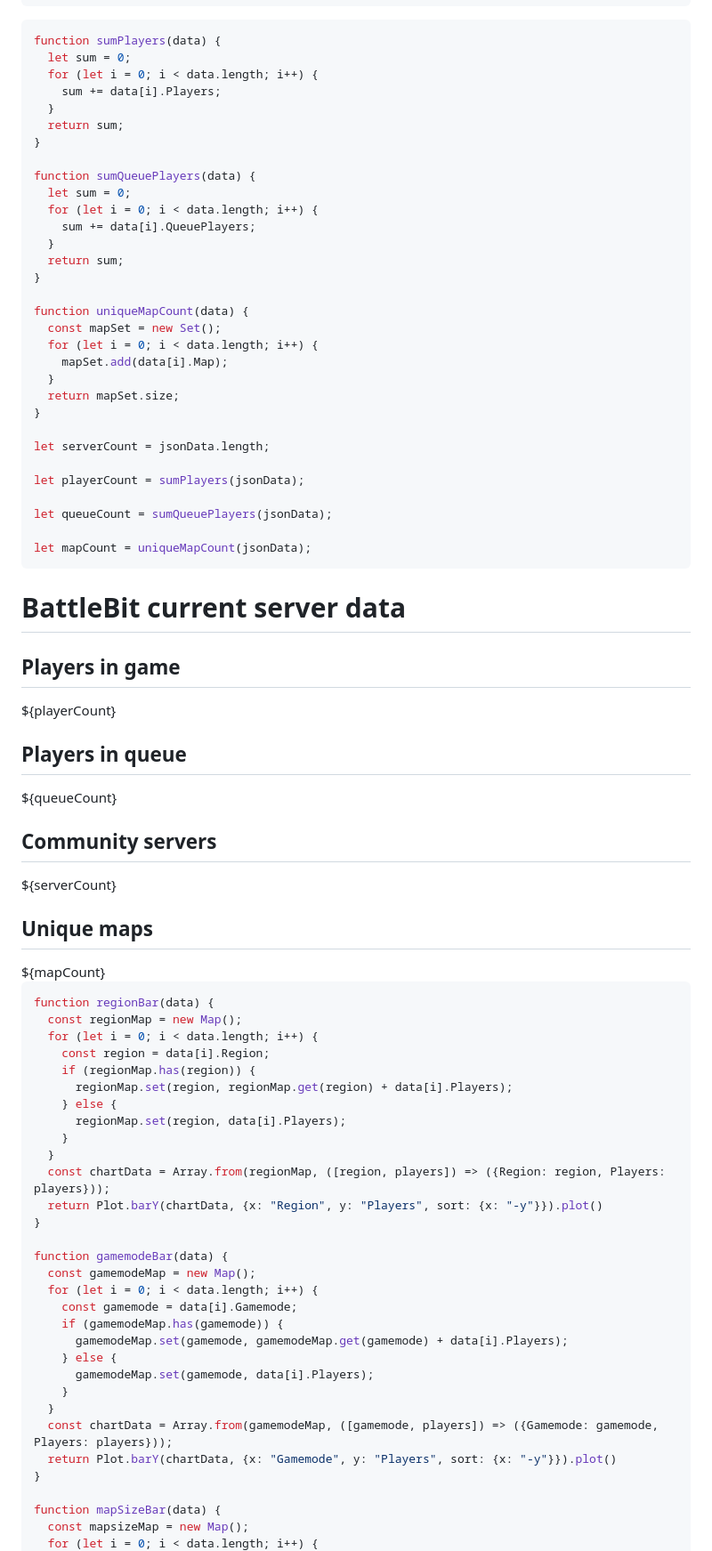
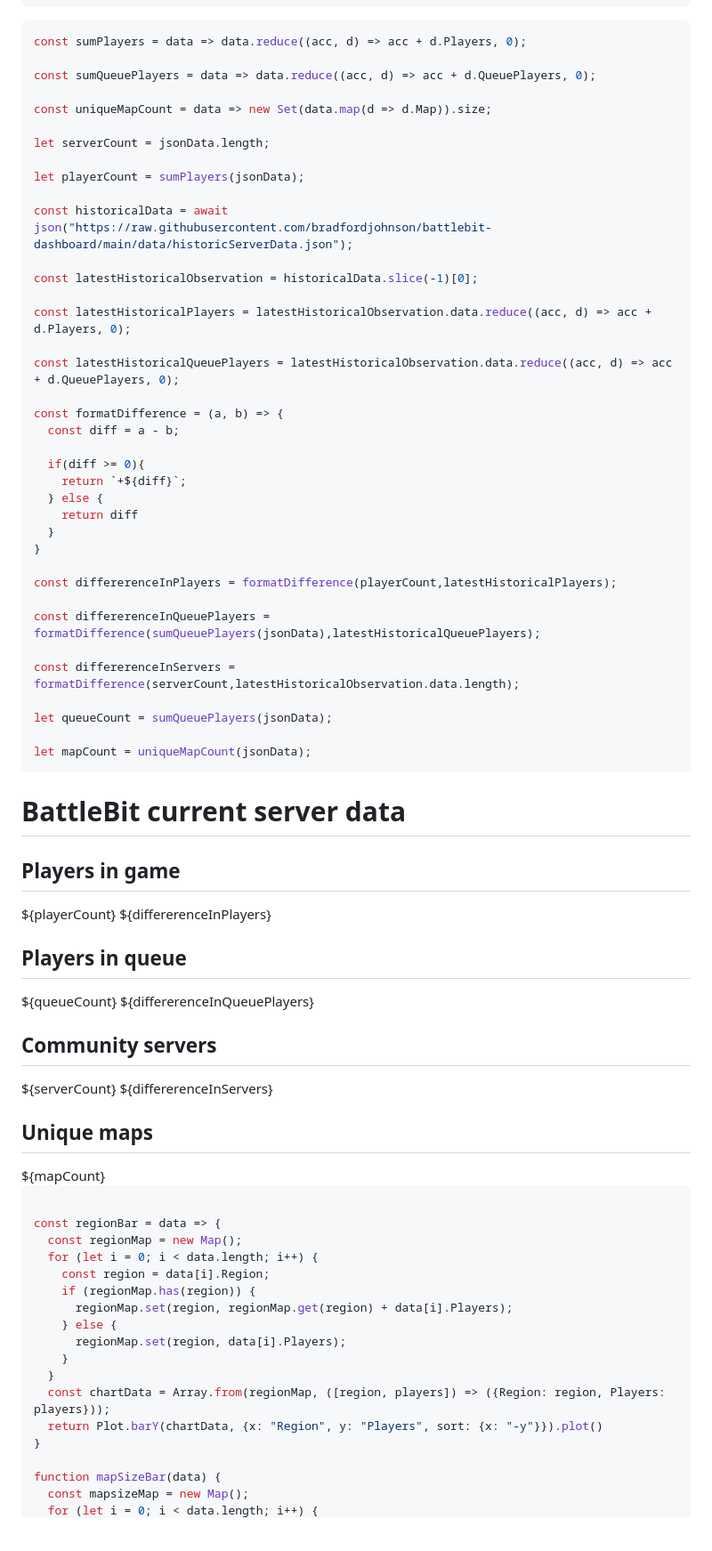
Before and after one commit to bradfordjohnson/battlebit-dashboard, a Markdown page: docs/index.md, the part around one of its changes. Shown at 89% size. Rendered like a GitHub page; blank space fills up the shorter version.

Commit message:
Reformat code and add differences to cards

````diff
--- a/docs/index.md
+++ b/docs/index.md
@@ -13,33 +13,39 @@ const jsonData = await json("https://publicapi.battlebit.cloud/Servers/GetServer
 ```
 
 ```js
-function sumPlayers(data) {
-  let sum = 0;
-  for (let i = 0; i < data.length; i++) {
-    sum += data[i].Players;
-  }
-  return sum;
-}
+const sumPlayers = data => data.reduce((acc, d) => acc + d.Players, 0);
 
-function sumQueuePlayers(data) {
-  let sum = 0;
-  for (let i = 0; i < data.length; i++) {
-    sum += data[i].QueuePlayers;
-  }
-  return sum;
-}
+const sumQueuePlayers = data => data.reduce((acc, d) => acc + d.QueuePlayers, 0);
 
-function uniqueMapCount(data) {
-  const mapSet = new Set();
-  for (let i = 0; i < data.length; i++) {
-    mapSet.add(data[i].Map);
-  }
-  return mapSet.size;
-}
+const uniqueMapCount = data => new Set(data.map(d => d.Map)).size;
 
 let serverCount = jsonData.length;
 
 let playerCount = sumPlayers(jsonData);
+
+const historicalData = await json("https://raw.githubusercontent.com/bradfordjohnson/battlebit-dashboard/main/data/historicServerData.json");
+
+const latestHistoricalObservation = historicalData.slice(-1)[0];
+
+const latestHistoricalPlayers = latestHistoricalObservation.data.reduce((acc, d) => acc + d.Players, 0);
+
+const latestHistoricalQueuePlayers = latestHistoricalObservation.data.reduce((acc, d) => acc + d.QueuePlayers, 0);
+
+const formatDifference = (a, b) => {
+  const diff = a - b;
+
+  if(diff >= 0){
+    return `+${diff}`;
+  } else {
+    return diff
+  }
+}
+
+const differerenceInPlayers = formatDifference(playerCount,latestHistoricalPlayers);
+
+const differerenceInQueuePlayers = formatDifference(sumQueuePlayers(jsonData),latestHistoricalQueuePlayers);
+
+const differerenceInServers = formatDifference(serverCount,latestHistoricalObservation.data.length);
 
 let queueCount = sumQueuePlayers(jsonData);
 
@@ -52,17 +58,17 @@ let mapCount = uniqueMapCount(jsonData);
 <a class="card" style="color: inherit;">
     <h2>Players in game</h2>
     <span class="big">${playerCount}</span>
-    <span class="muted"></span>
+    <span class="muted">${differerenceInPlayers}</span>
   </a>
   <a class="card" style="color: inherit;">
     <h2>Players in queue</h2>
     <span class="big">${queueCount}</span>
-    <span class="muted"></span>
+    <span class="muted">${differerenceInQueuePlayers}</span>
   </a>
   <a class="card" style="color: inherit;">
     <h2>Community servers</h2>
     <span class="big">${serverCount}</span>
-    <span class="muted"></span>
+    <span class="muted">${differerenceInServers}</span>
   </a>
   <a class="card" style="color: inherit;">
     <h2>Unique maps</h2>
@@ -72,7 +78,8 @@ let mapCount = uniqueMapCount(jsonData);
 </div>
 
 ```js
-function regionBar(data) {
+
+const regionBar = data => {
   const regionMap = new Map();
   for (let i = 0; i < data.length; i++) {
     const region = data[i].Region;
@@ -84,20 +91,6 @@ function regionBar(data) {
   }
   const chartData = Array.from(regionMap, ([region, players]) => ({Region: region, Players: players}));
   return Plot.barY(chartData, {x: "Region", y: "Players", sort: {x: "-y"}}).plot()
-}
-
-function gamemodeBar(data) {
-  const gamemodeMap = new Map();
-  for (let i = 0; i < data.length; i++) {
-    const gamemode = data[i].Gamemode;
-    if (gamemodeMap.has(gamemode)) {
-      gamemodeMap.set(gamemode, gamemodeMap.get(gamemode) + data[i].Players);
-    } else {
-      gamemodeMap.set(gamemode, data[i].Players);
-    }
-  }
-  const chartData = Array.from(gamemodeMap, ([gamemode, players]) => ({Gamemode: gamemode, Players: players}));
-  return Plot.barY(chartData, {x: "Gamemode", y: "Players", sort: {x: "-y"}}).plot()
 }
 
 function mapSizeBar(data) {
````
Also changed, not shown: other parts of docs/index.md (+6 -6 lines).
